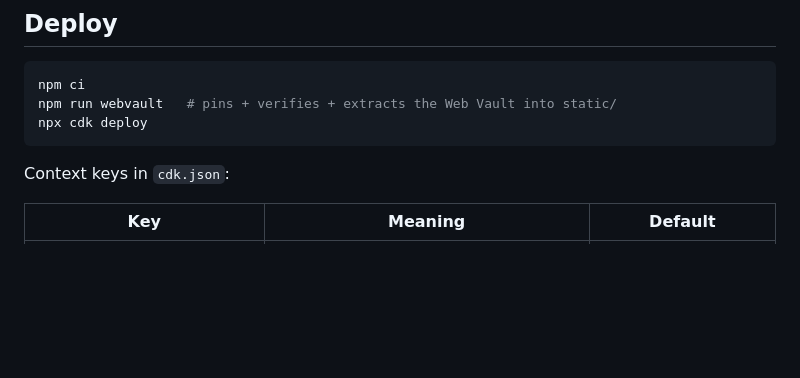
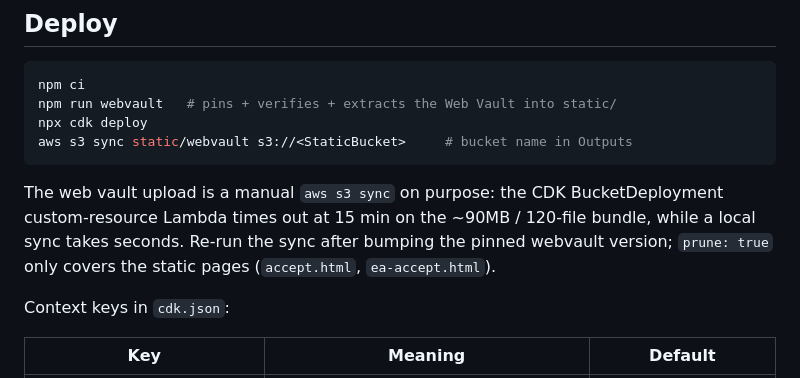
Before and after one commit to NaumovOleg/vaultwarden, a Markdown page: README.md, the part around the change. GitHub-like rendering; blank space fills up the shorter version.

Commit message:
docs: deploy section — manual aws s3 sync for webvault (BucketDeployment 15-min timeout)

````diff
--- a/README.md
+++ b/README.md
@@ -59,7 +59,14 @@ see `.planning/REQUIREMENTS.md` (v2 section).
 npm ci
 npm run webvault   # pins + verifies + extracts the Web Vault into static/
 npx cdk deploy
+aws s3 sync static/webvault s3://<StaticBucket>     # bucket name in Outputs
 ```
+
+The web vault upload is a manual `aws s3 sync` on purpose: the CDK
+BucketDeployment custom-resource Lambda times out at 15 min on the ~90MB /
+120-file bundle, while a local sync takes seconds. Re-run the sync after
+bumping the pinned webvault version; `prune: true` only covers the static
+pages (`accept.html`, `ea-accept.html`).
 
 Context keys in `cdk.json`:
 
````
